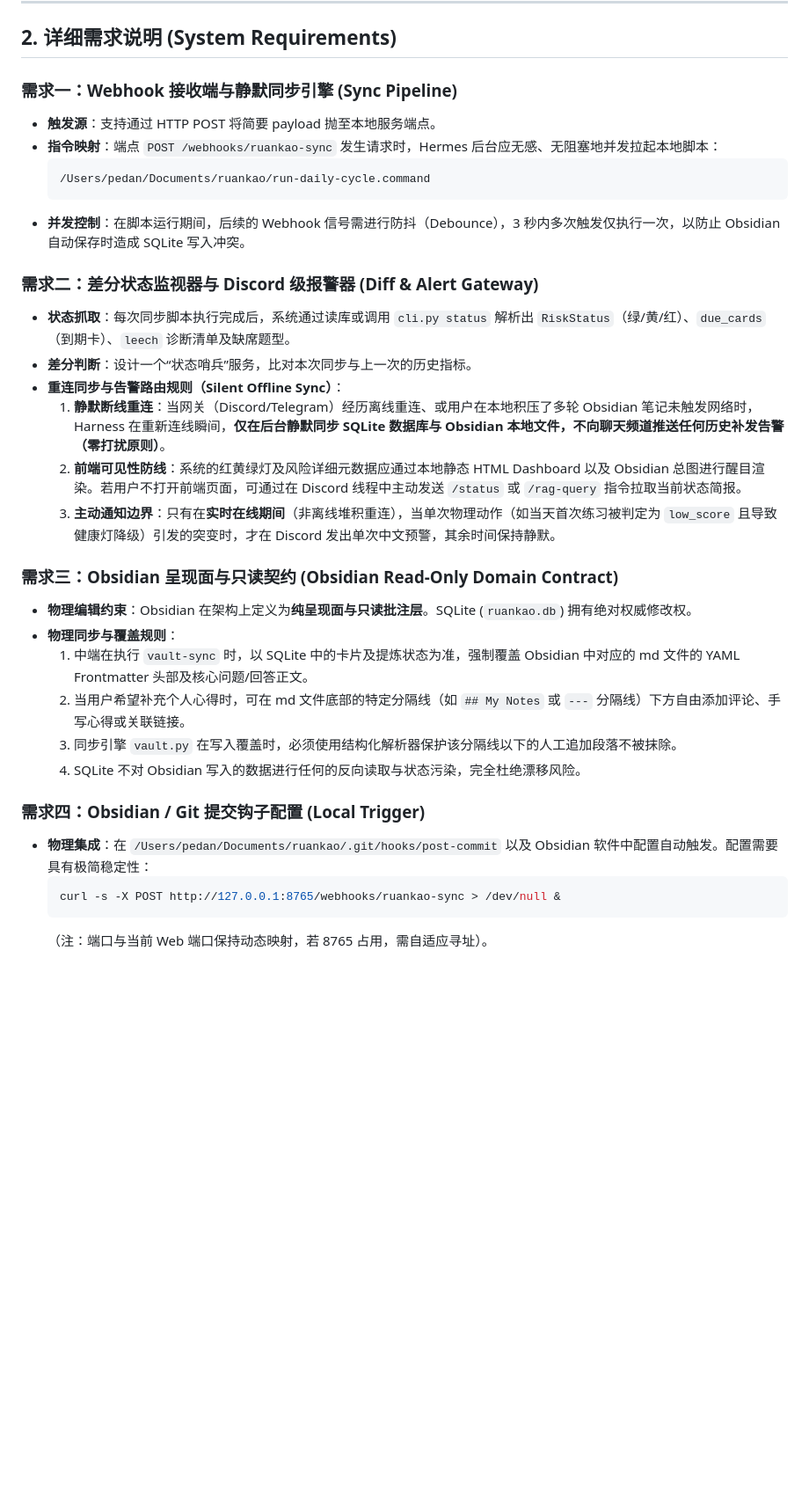
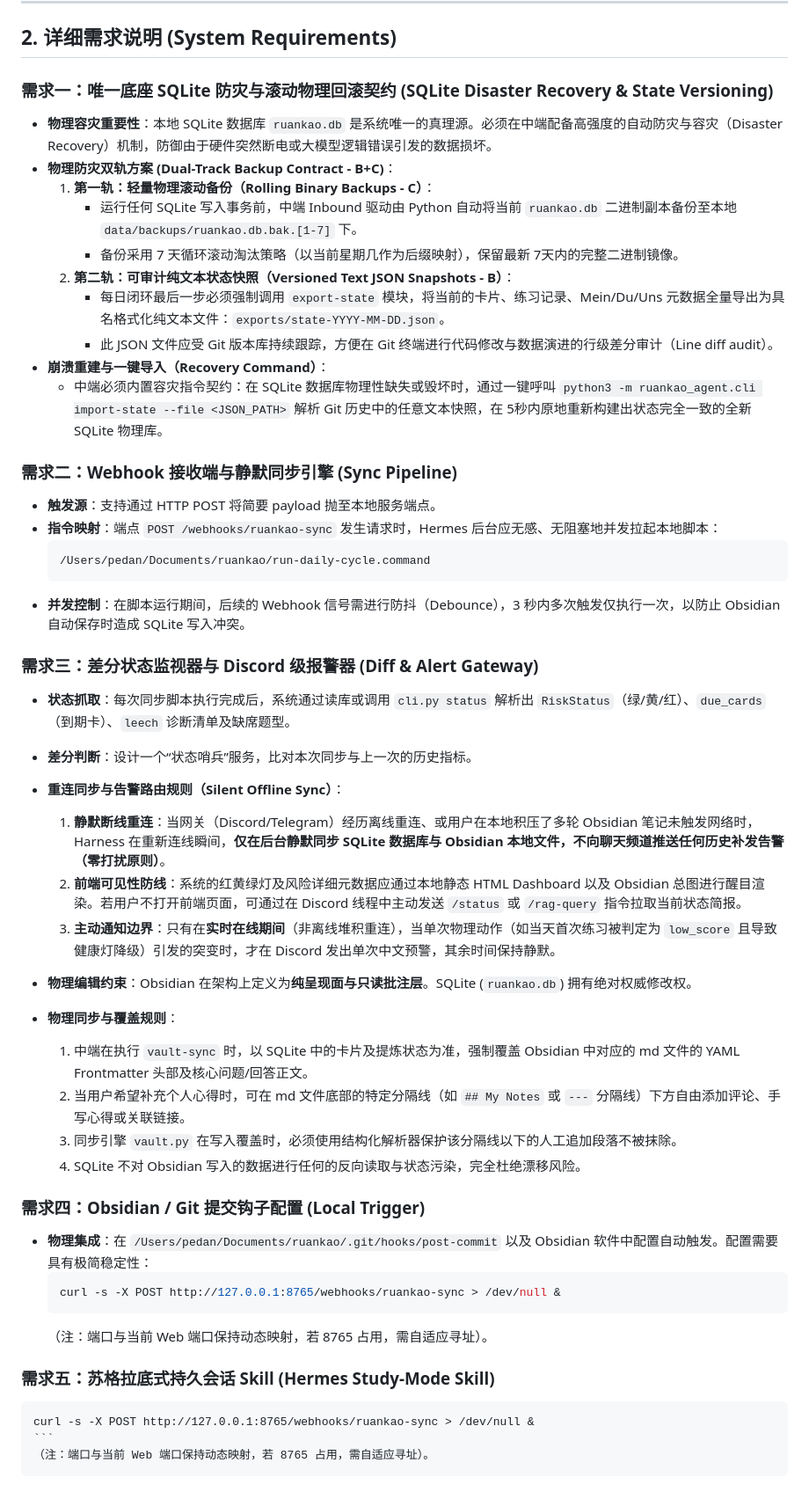
Before and after one commit to ou-rock/ruankao_datsujin, a Markdown page: ruankao-agent/docs/HERMES_MIGRATION_REQUIREMENTS.md, the part around the change. Shown at 88% size. Drawn GitHub-style; blank space fills up the shorter version.

Commit message:
Clean up migration requirements markdown sections

````diff
--- a/ruankao-agent/docs/HERMES_MIGRATION_REQUIREMENTS.md
+++ b/ruankao-agent/docs/HERMES_MIGRATION_REQUIREMENTS.md
@@ -34,7 +34,19 @@
 
 ## 2. 详细需求说明 (System Requirements)
 
-### 需求一：Webhook 接收端与静默同步引擎 (Sync Pipeline)
+### 需求一：唯一底座 SQLite 防灾与滚动物理回滚契约 (SQLite Disaster Recovery & State Versioning)
+*   **物理容灾重要性**：本地 SQLite 数据库 `ruankao.db` 是系统唯一的真理源。必须在中端配备高强度的自动防灾与容灾（Disaster Recovery）机制，防御由于硬件突然断电或大模型逻辑错误引发的数据损坏。
+*   **物理防灾双轨方案 (Dual-Track Backup Contract - B+C)**：
+    1.  **第一轨：轻量物理滚动备份（Rolling Binary Backups - C）**：
+        *   运行任何 SQLite 写入事务前，中端 Inbound 驱动由 Python 自动将当前 `ruankao.db` 二进制副本备份至本地 `data/backups/ruankao.db.bak.[1-7]` 下。
+        *   备份采用 7 天循环滚动淘汰策略（以当前星期几作为后缀映射），保留最新 7天内的完整二进制镜像。
+    2.  **第二轨：可审计纯文本状态快照（Versioned Text JSON Snapshots - B）**：
+        *   每日闭环最后一步必须强制调用 `export-state` 模块，将当前的卡片、练习记录、Mein/Du/Uns 元数据全量导出为具名格式化纯文本文件：`exports/state-YYYY-MM-DD.json`。
+        *   此 JSON 文件应受 Git 版本库持续跟踪，方便在 Git 终端进行代码修改与数据演进的行级差分审计（Line diff audit）。
+*   **崩溃重建与一键导入（Recovery Command）**：
+    *   中端必须内置容灾指令契约：在 SQLite 数据库物理性缺失或毁坏时，通过一键呼叫 `python3 -m ruankao_agent.cli import-state --file <JSON_PATH>` 解析 Git 历史中的任意文本快照，在 5秒内原地重新构建出状态完全一致的全新 SQLite 物理库。
+
+### 需求二：Webhook 接收端与静默同步引擎 (Sync Pipeline)
 *   **触发源**：支持通过 HTTP POST 将简要 payload 抛至本地服务端点。
 *   **指令映射**：端点 `POST /webhooks/ruankao-sync` 发生请求时，Hermes 后台应无感、无阻塞地并发拉起本地脚本：
     ```bash
@@ -42,7 +54,7 @@
     ```
 *   **并发控制**：在脚本运行期间，后续的 Webhook 信号需进行防抖（Debounce），3 秒内多次触发仅执行一次，以防止 Obsidian 自动保存时造成 SQLite 写入冲突。
 
-### 需求二：差分状态监视器与 Discord 级报警器 (Diff & Alert Gateway)
+### 需求三：差分状态监视器与 Discord 级报警器 (Diff & Alert Gateway)
 *   **状态抓取**：每次同步脚本执行完成后，系统通过读库或调用 `cli.py status` 解析出 `RiskStatus`（绿/黄/红）、`due_cards`（到期卡）、`leech` 诊断清单及缺席题型。
 *   **差分判断**：设计一个“状态哨兵”服务，比对本次同步与上一次的历史指标。
 *   **重连同步与告警路由规则（Silent Offline Sync）**：
@@ -50,7 +62,6 @@
     2.  **前端可见性防线**：系统的红黄绿灯及风险详细元数据应通过本地静态 HTML Dashboard 以及 Obsidian 总图进行醒目渲染。若用户不打开前端页面，可通过在 Discord 线程中主动发送 `/status` 或 `/rag-query` 指令拉取当前状态简报。
     3.  **主动通知边界**：只有在**实时在线期间**（非离线堆积重连），当单次物理动作（如当天首次练习被判定为 `low_score` 且导致健康灯降级）引发的突变时，才在 Discord 发出单次中文预警，其余时间保持静默。
 
-### 需求三：Obsidian 呈现面与只读契约 (Obsidian Read-Only Domain Contract)
 *   **物理编辑约束**：Obsidian 在架构上定义为**纯呈现面与只读批注层**。SQLite (`ruankao.db`) 拥有绝对权威修改权。
 *   **物理同步与覆盖规则**：
     1.  中端在执行 `vault-sync` 时，以 SQLite 中的卡片及提炼状态为准，强制覆盖 Obsidian 中对应的 md 文件的 YAML Frontmatter 头部及核心问题/回答正文。
@@ -61,6 +72,11 @@
 ### 需求四：Obsidian / Git 提交钩子配置 (Local Trigger)
 *   **物理集成**：在 `/Users/pedan/Documents/ruankao/.git/hooks/post-commit` 以及 Obsidian 软件中配置自动触发。配置需要具有极简稳定性：
     ```bash
+    curl -s -X POST http://127.0.0.1:8765/webhooks/ruankao-sync > /dev/null &
+    ```
+    （注：端口与当前 Web 端口保持动态映射，若 8765 占用，需自适应寻址）。
+
+### 需求五：苏格拉底式持久会话 Skill (Hermes Study-Mode Skill)
     curl -s -X POST http://127.0.0.1:8765/webhooks/ruankao-sync > /dev/null &
     ```
     （注：端口与当前 Web 端口保持动态映射，若 8765 占用，需自适应寻址）。
````
